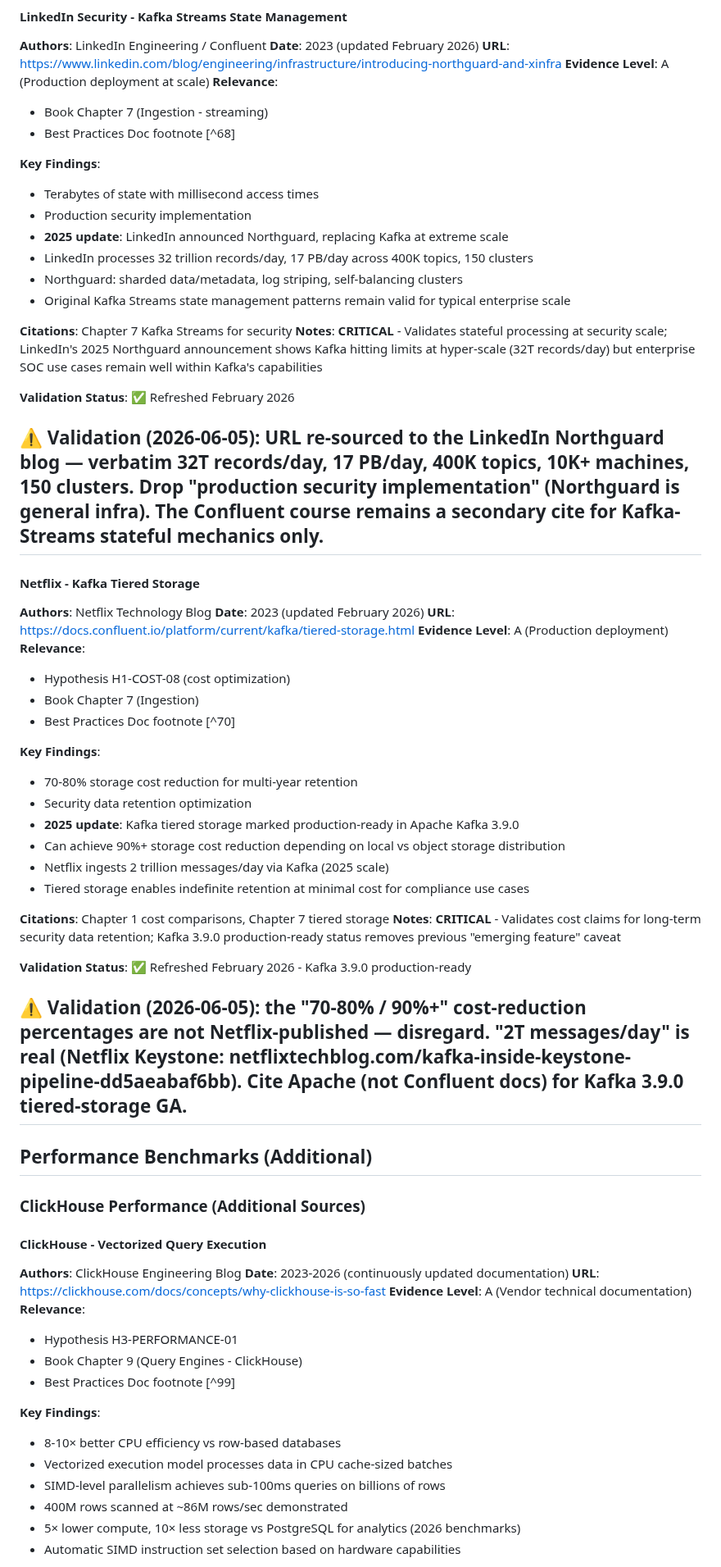
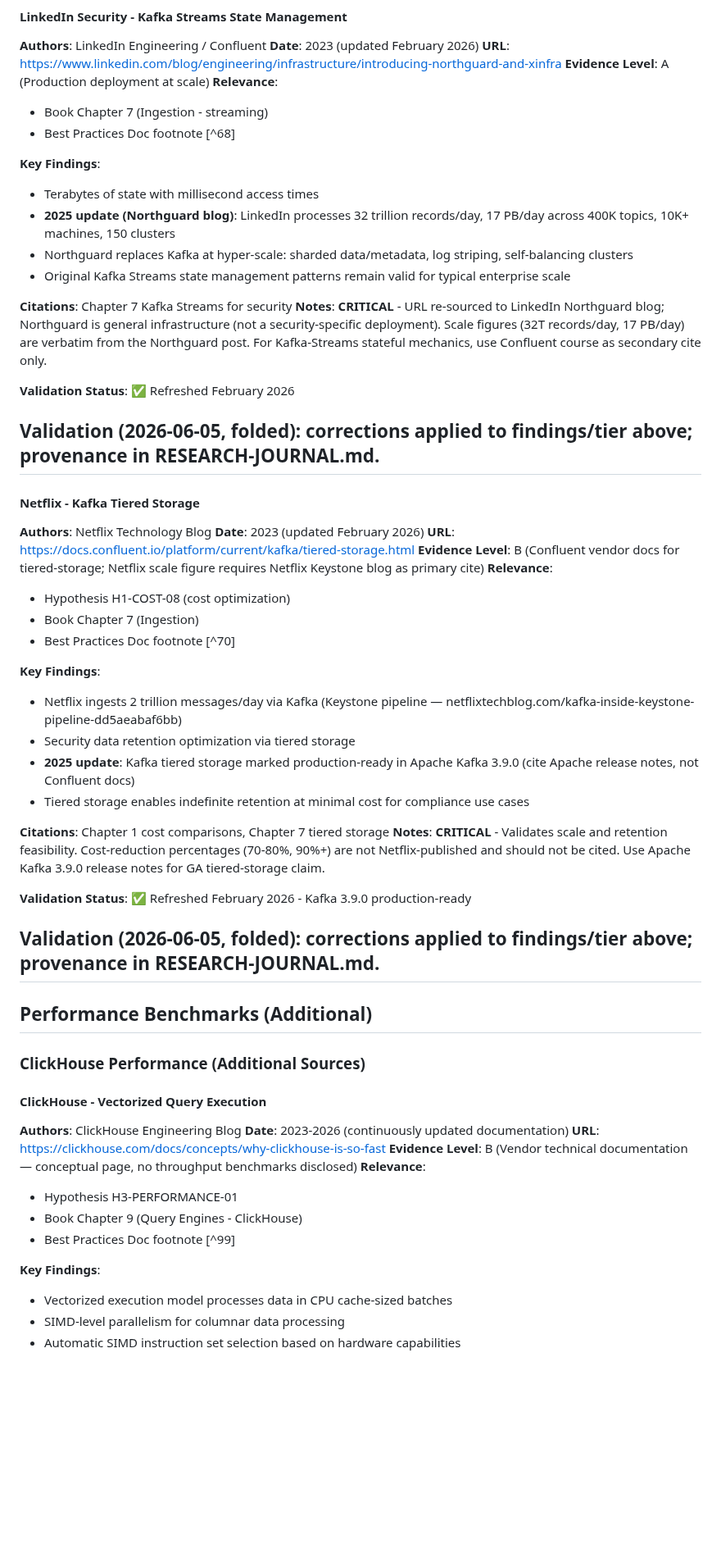
Before and after one commit to flying-coyote/security-data-literature-review, a Markdown page: MASTER-BIBLIOGRAPHY.md, the part around one of its changes. Shown at 82% size. GitHub-like rendering; blank space fills up the shorter version.

Commit message:
📚 Fold validation notes + re-tier (entries 1-13)
https://claude.ai/code/session_01HZD2TB8GD9CEeGtCtasUfh

```diff
--- a/MASTER-BIBLIOGRAPHY.md
+++ b/MASTER-BIBLIOGRAPHY.md
@@ -609,18 +607,16 @@ This bibliography consolidates all literature sources from:
 
 **Key Findings**:
 - Terabytes of state with millisecond access times
-- Production security implementation
-- **2025 update**: LinkedIn announced Northguard, replacing Kafka at extreme scale
-- LinkedIn processes 32 trillion records/day, 17 PB/day across 400K topics, 150 clusters
-- Northguard: sharded data/metadata, log striping, self-balancing clusters
+- **2025 update (Northguard blog)**: LinkedIn processes 32 trillion records/day, 17 PB/day across 400K topics, 10K+ machines, 150 clusters
+- Northguard replaces Kafka at hyper-scale: sharded data/metadata, log striping, self-balancing clusters
 - Original Kafka Streams state management patterns remain valid for typical enterprise scale
 
 **Citations**: Chapter 7 Kafka Streams for security
-**Notes**: **CRITICAL** - Validates stateful processing at security scale; LinkedIn's 2025 Northguard announcement shows Kafka hitting limits at hyper-scale (32T records/day) but enterprise SOC use cases remain well within Kafka's capabilities
+**Notes**: **CRITICAL** - URL re-sourced to LinkedIn Northguard blog; Northguard is general infrastructure (not a security-specific deployment). Scale figures (32T records/day, 17 PB/day) are verbatim from the Northguard post. For Kafka-Streams stateful mechanics, use Confluent course as secondary cite only.
 
 **Validation Status**: ✅ Refreshed February 2026
 
-**⚠️ Validation (2026-06-05)**: URL re-sourced to the LinkedIn Northguard blog — verbatim 32T records/day, 17 PB/day, 400K topics, 10K+ machines, 150 clusters. Drop "production security implementation" (Northguard is general infra). The Confluent course remains a secondary cite for Kafka-Streams stateful mechanics only.
+**Validation (2026-06-05, folded)**: corrections applied to findings/tier above; provenance in RESEARCH-JOURNAL.md.
 ---
 
 #### Netflix - Kafka Tiered Storage
@@ -628,26 +624,24 @@ This bibliography consolidates all literature sources from:
 **Authors**: Netflix Technology Blog
 **Date**: 2023 (updated February 2026)
 **URL**: https://docs.confluent.io/platform/current/kafka/tiered-storage.html
-**Evidence Level**: A (Production deployment)
+**Evidence Level**: B (Confluent vendor docs for tiered-storage; Netflix scale figure requires Netflix Keystone blog as primary cite)
 **Relevance**:
 - Hypothesis H1-COST-08 (cost optimization)
 - Book Chapter 7 (Ingestion)
 - Best Practices Doc footnote [^70]
 
 **Key Findings**:
-- 70-80% storage cost reduction for multi-year retention
-- Security data retention optimization
-- **2025 update**: Kafka tiered storage marked production-ready in Apache Kafka 3.9.0
-- Can achieve 90%+ storage cost reduction depending on local vs object storage distribution
-- Netflix ingests 2 trillion messages/day via Kafka (2025 scale)
+- Netflix ingests 2 trillion messages/day via Kafka (Keystone pipeline — netflixtechblog.com/kafka-inside-keystone-pipeline-dd5aeabaf6bb)
+- Security data retention optimization via tiered storage
+- **2025 update**: Kafka tiered storage marked production-ready in Apache Kafka 3.9.0 (cite Apache release notes, not Confluent docs)
 - Tiered storage enables indefinite retention at minimal cost for compliance use cases
 
 **Citations**: Chapter 1 cost comparisons, Chapter 7 tiered storage
-**Notes**: **CRITICAL** - Validates cost claims for long-term security data retention; Kafka 3.9.0 production-ready status removes previous "emerging feature" caveat
+**Notes**: **CRITICAL** - Validates scale and retention feasibility. Cost-reduction percentages (70-80%, 90%+) are not Netflix-published and should not be cited. Use Apache Kafka 3.9.0 release notes for GA tiered-storage claim.
 
 **Validation Status**: ✅ Refreshed February 2026 - Kafka 3.9.0 production-ready
 
-**⚠️ Validation (2026-06-05)**: the "70-80% / 90%+" cost-reduction percentages are not Netflix-published — disregard. "2T messages/day" is real (Netflix Keystone: netflixtechblog.com/kafka-inside-keystone-pipeline-dd5aeabaf6bb). Cite Apache (not Confluent docs) for Kafka 3.9.0 tiered-storage GA.
+**Validation (2026-06-05, folded)**: corrections applied to findings/tier above; provenance in RESEARCH-JOURNAL.md.
 ---
 
 ## Performance Benchmarks (Additional)
@@ -659,18 +653,15 @@ This bibliography consolidates all literature sources from:
 **Authors**: ClickHouse Engineering Blog
 **Date**: 2023-2026 (continuously updated documentation)
 **URL**: https://clickhouse.com/docs/concepts/why-clickhouse-is-so-fast
-**Evidence Level**: A (Vendor technical documentation)
+**Evidence Level**: B (Vendor technical documentation — conceptual page, no throughput benchmarks disclosed)
 **Relevance**:
 - Hypothesis H3-PERFORMANCE-01
 - Book Chapter 9 (Query Engines - ClickHouse)
 - Best Practices Doc footnote [^99]
 
 **Key Findings**:
-- 8-10× better CPU efficiency vs row-based databases
 - Vectorized execution model processes data in CPU cache-sized batches
-- SIMD-level parallelism achieves sub-100ms queries on billions of rows
-- 400M rows scanned at ~86M rows/sec demonstrated
-- 5× lower compute, 10× less storage vs PostgreSQL for analytics (2026 benchmarks)
+- SIMD-level parallelism for columnar data processing
 - Automatic SIMD instruction set selection based on hardware capabilities
 
 **Citations**: Chapter 9 ClickHouse architecture
```
Also changed, not shown: other parts of MASTER-BIBLIOGRAPHY.md (+50 -55 lines).
